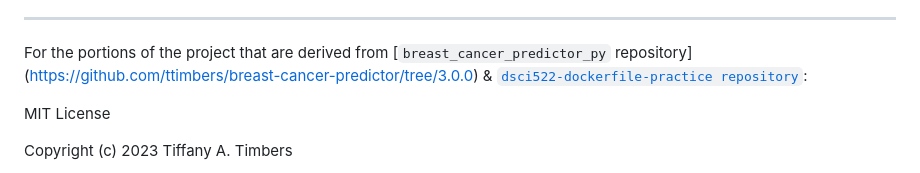
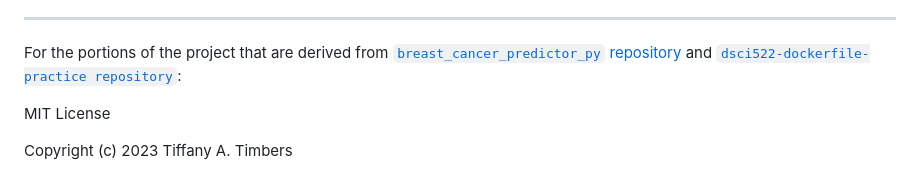
Before and after one commit to UBC-MDS/ClassificationDiabetesAnalysis, a Markdown page: LICENSE.md, the part around one of its changes. GitHub-like rendering.

Commit message:
LICENSE update for syntax issue

```diff
--- a/LICENSE.md
+++ b/LICENSE.md
@@ -65,7 +65,7 @@ SOFTWARE.
 
 ---
 
-For the portions of the project that are derived from [`breast_cancer_predictor_py` repository] (https://github.com/ttimbers/breast-cancer-predictor/tree/3.0.0) & [`dsci522-dockerfile-practice repository`](https://github.com/ttimbers/dsci522-dockerfile-practice):
+For the portions of the project that are derived from [`breast_cancer_predictor_py` repository](https://github.com/ttimbers/breast-cancer-predictor/tree/3.0.0) and [`dsci522-dockerfile-practice repository`](https://github.com/ttimbers/dsci522-dockerfile-practice):
 
 MIT License
 
```
Also changed, not shown: other parts of LICENSE.md (+1 -1 lines).
